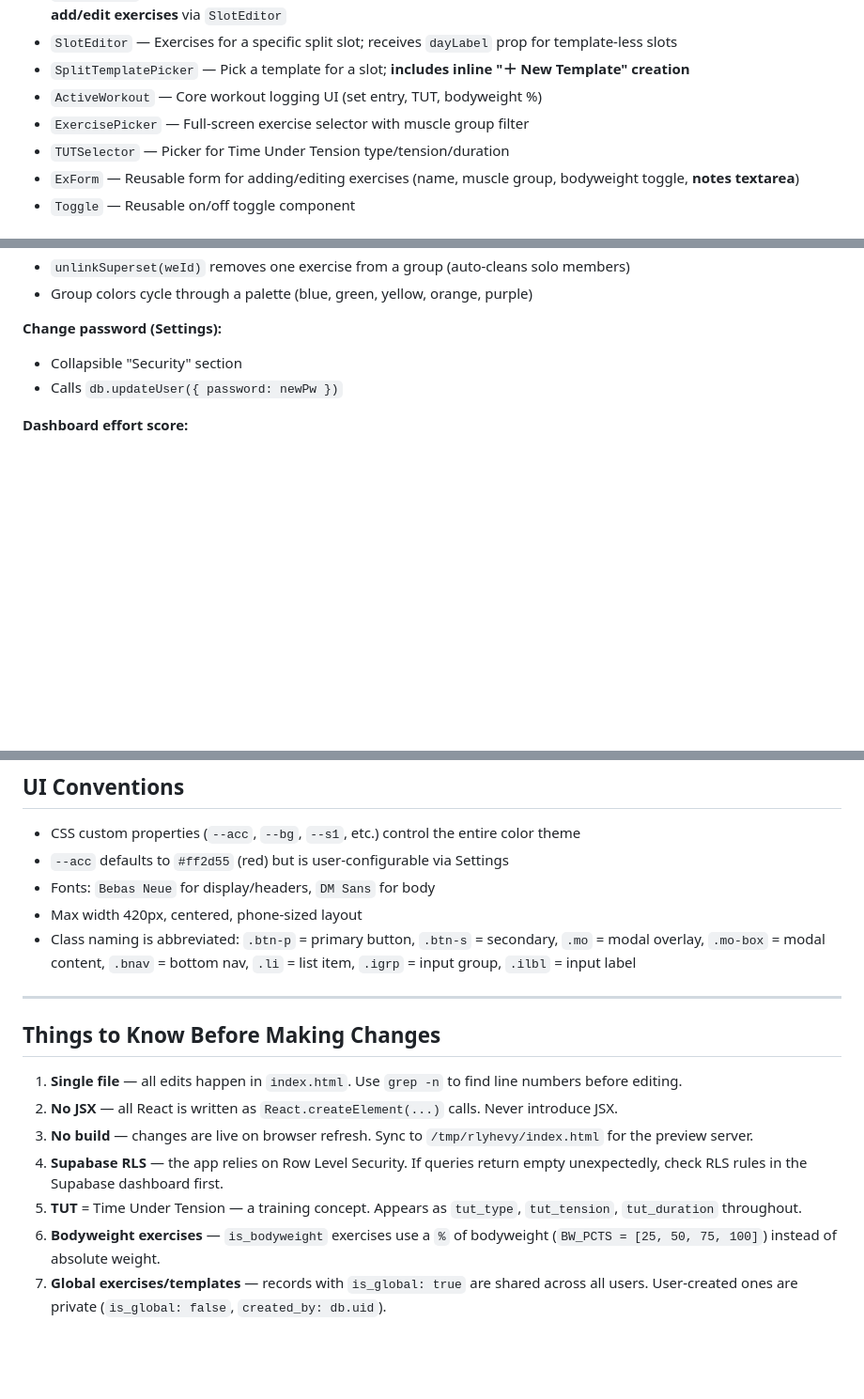
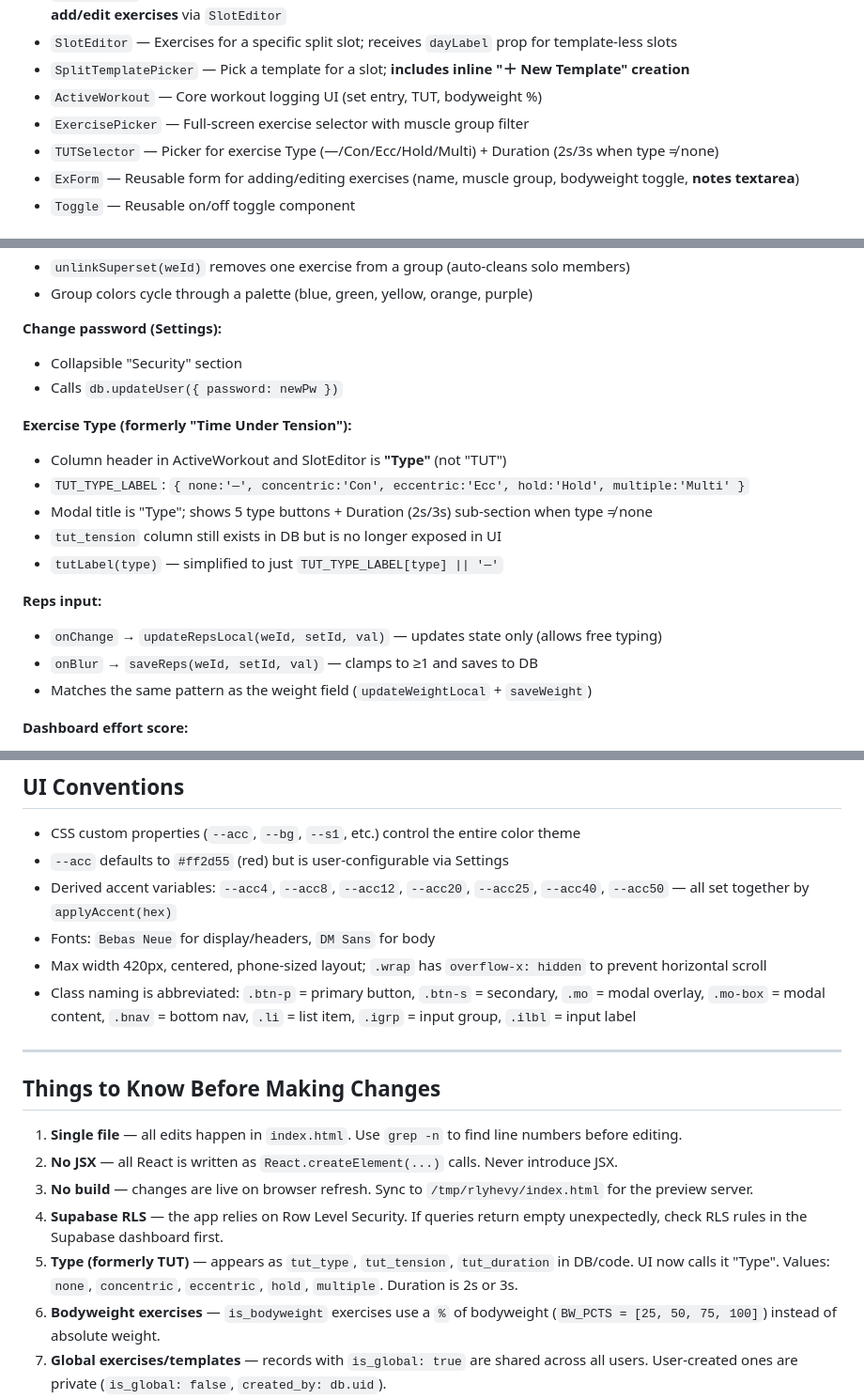
Before and after one commit to robasherrill-ops/rlyhevy, a Markdown page: CLAUDE.md, 3 parts joined by grey strips. Shown at 94% size. Drawn GitHub-style; blank space fills up the shorter version.

Commit message:
Update CLAUDE.md with session changes
Documents Type picker (replaces TUT), reps input pattern,
overflow-x fix, and derived accent color variables.

Co-Authored-By: Claude Sonnet 4.6 <noreply@anthropic.com>

```diff
--- a/CLAUDE.md
+++ b/CLAUDE.md
@@ -125,7 +125,7 @@ All components use `React.createElement` (no JSX). The file is transpile-free
 - `SplitTemplatePicker` — Pick a template for a slot; **includes inline "＋ New Template" creation**
 - `ActiveWorkout` — Core workout logging UI (set entry, TUT, bodyweight %)
 - `ExercisePicker` — Full-screen exercise selector with muscle group filter
-- `TUTSelector` — Picker for Time Under Tension type/tension/duration
+- `TUTSelector` — Picker for exercise Type (—/Con/Ecc/Hold/Multi) + Duration (2s/3s when type ≠ none)
 - `ExForm` — Reusable form for adding/editing exercises (name, muscle group, bodyweight toggle, **notes textarea**)
 - `Toggle` — Reusable on/off toggle component
 
@@ -182,6 +182,18 @@ All components use `React.createElement` (no JSX). The file is transpile-free
 - Collapsible "Security" section
 - Calls `db.updateUser({ password: newPw })`
 
+**Exercise Type (formerly "Time Under Tension"):**
+- Column header in ActiveWorkout and SlotEditor is **"Type"** (not "TUT")
+- `TUT_TYPE_LABEL`: `{ none:'—', concentric:'Con', eccentric:'Ecc', hold:'Hold', multiple:'Multi' }`
+- Modal title is "Type"; shows 5 type buttons + Duration (2s/3s) sub-section when type ≠ none
+- `tut_tension` column still exists in DB but is no longer exposed in UI
+- `tutLabel(type)` — simplified to just `TUT_TYPE_LABEL[type] || '—'`
+
+**Reps input:**
+- `onChange` → `updateRepsLocal(weId, setId, val)` — updates state only (allows free typing)
+- `onBlur` → `saveReps(weId, setId, val)` — clamps to ≥1 and saves to DB
+- Matches the same pattern as the weight field (`updateWeightLocal` + `saveWeight`)
+
 **Dashboard effort score:**
 - Scoped strictly to the current user's workouts (sequential queries: workouts → workout_exercises → sets filtered by user's IDs)
 - Formula: `weight × reps × tut_duration` summed across completed sets
@@ -197,8 +209,9 @@ All components use `React.createElement` (no JSX). The file is transpile-free
 
 - CSS custom properties (`--acc`, `--bg`, `--s1`, etc.) control the entire color theme
 - `--acc` defaults to `#ff2d55` (red) but is user-configurable via Settings
+- Derived accent variables: `--acc4`, `--acc8`, `--acc12`, `--acc20`, `--acc25`, `--acc40`, `--acc50` — all set together by `applyAccent(hex)`
 - Fonts: `Bebas Neue` for display/headers, `DM Sans` for body
-- Max width 420px, centered, phone-sized layout
+- Max width 420px, centered, phone-sized layout; `.wrap` has `overflow-x: hidden` to prevent horizontal scroll
 - Class naming is abbreviated: `.btn-p` = primary button, `.btn-s` = secondary, `.mo` = modal overlay, `.mo-box` = modal content, `.bnav` = bottom nav, `.li` = list item, `.igrp` = input group, `.ilbl` = input label
 
 ---
@@ -209,7 +222,7 @@ All components use `React.createElement` (no JSX). The file is transpile-free
 2. **No JSX** — all React is written as `React.createElement(...)` calls. Never introduce JSX.
 3. **No build** — changes are live on browser refresh. Sync to `/tmp/rlyhevy/index.html` for the preview server.
 4. **Supabase RLS** — the app relies on Row Level Security. If queries return empty unexpectedly, check RLS rules in the Supabase dashboard first.
-5. **TUT** = Time Under Tension — a training concept. Appears as `tut_type`, `tut_tension`, `tut_duration` throughout.
+5. **Type (formerly TUT)** — appears as `tut_type`, `tut_tension`, `tut_duration` in DB/code. UI now calls it "Type". Values: `none`, `concentric`, `eccentric`, `hold`, `multiple`. Duration is 2s or 3s.
 6. **Bodyweight exercises** — `is_bodyweight` exercises use a `%` of bodyweight (`BW_PCTS = [25, 50, 75, 100]`) instead of absolute weight.
 7. **Global exercises/templates** — records with `is_global: true` are shared across all users. User-created ones are private (`is_global: false`, `created_by: db.uid`).
 8. **Always scope queries to the current user** — use `user_id=eq.${db.uid}` or `created_by=eq.${db.uid}` to avoid leaking other users' data.
```
